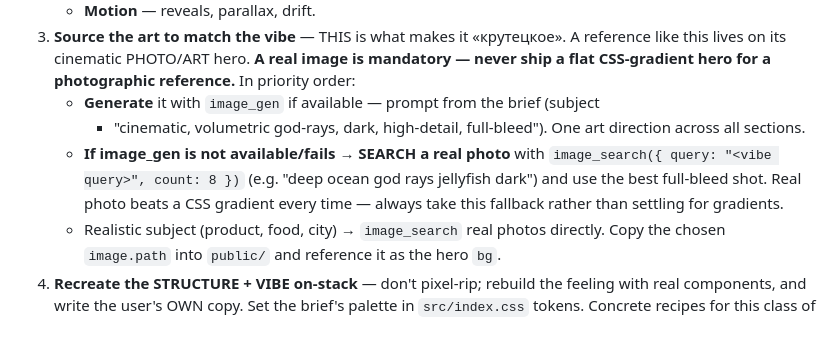
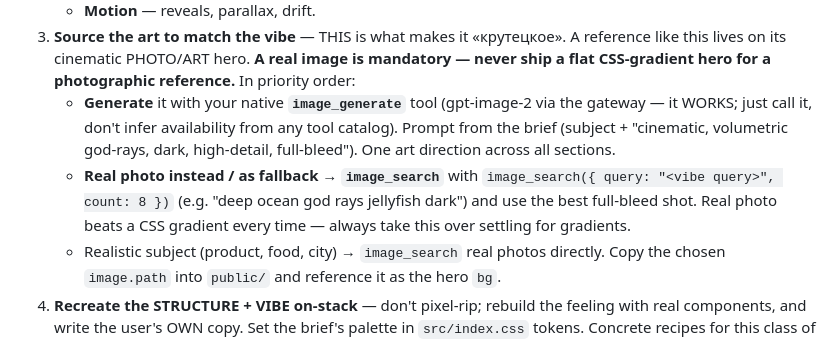
Before and after one commit to lnlockly/agentflow-skills, a Markdown page: skills/landing-builder/SKILL.md, the part around the change. GitHub-like rendering.

Commit message:
landing-builder: image_generate is available (gpt-image-2 via gateway) — call it, don't hedge
Verified the native image_generate tool returns real images via the gateway
(http 200 + b64 png). The 'if available' hedge made the agent skip it and fall
back to gradients. Make it assertive: generate the hero art, image_search is the
real-photo alternative.

```diff
--- a/skills/landing-builder/SKILL.md
+++ b/skills/landing-builder/SKILL.md
@@ -126,13 +126,14 @@ our stack for THEIR product. This works for landings AND decks. Your hands:
    reference like this lives on its cinematic PHOTO/ART hero. **A real image is
    mandatory — never ship a flat CSS-gradient hero for a photographic reference.**
    In priority order:
-   - **Generate** it with `image_gen` if available — prompt from the brief (subject
-     + "cinematic, volumetric god-rays, dark, high-detail, full-bleed"). One art
-     direction across all sections.
-   - **If image_gen is not available/fails → SEARCH a real photo** with
+   - **Generate** it with your native **`image_generate`** tool (gpt-image-2 via the
+     gateway — it WORKS; just call it, don't infer availability from any tool
+     catalog). Prompt from the brief (subject + "cinematic, volumetric god-rays,
+     dark, high-detail, full-bleed"). One art direction across all sections.
+   - **Real photo instead / as fallback → `image_search`** with
      `image_search({ query: "<vibe query>", count: 8 })` (e.g. "deep ocean god rays
      jellyfish dark") and use the best full-bleed shot. Real photo beats a CSS
-     gradient every time — always take this fallback rather than settling for gradients.
+     gradient every time — always take this over settling for gradients.
    - Realistic subject (product, food, city) → `image_search` real photos directly.
    Copy the chosen `image.path` into `public/` and reference it as the hero `bg`.
 4. **Recreate the STRUCTURE + VIBE on-stack** — don't pixel-rip; rebuild the feeling
```
